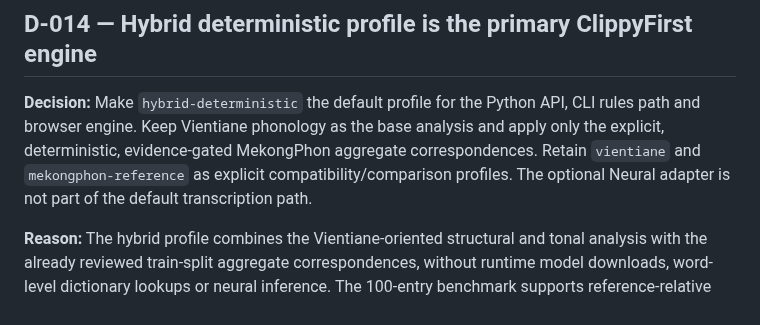
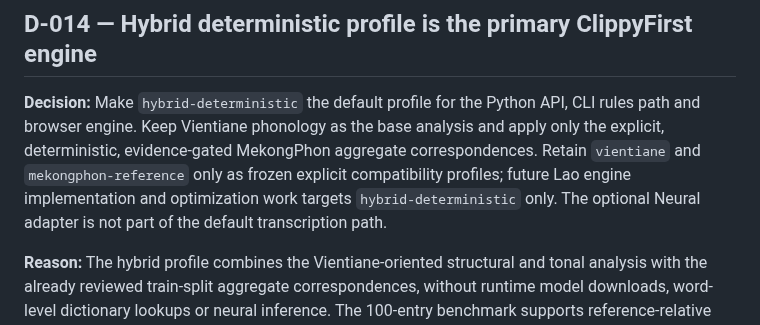
Before and after one commit to ClippyFirst/Lao-Ukrainian-Phonetic-System, a Markdown page: docs/decision-log.md, the part around the change. Rendered like a GitHub page.

Commit message:
Clarify hybrid-only future engine development

```diff
--- a/docs/decision-log.md
+++ b/docs/decision-log.md
@@ -91,7 +91,7 @@
 
 ## D-014 — Hybrid deterministic profile is the primary ClippyFirst engine
 
-**Decision:** Make `hybrid-deterministic` the default profile for the Python API, CLI rules path and browser engine. Keep Vientiane phonology as the base analysis and apply only the explicit, deterministic, evidence-gated MekongPhon aggregate correspondences. Retain `vientiane` and `mekongphon-reference` as explicit compatibility/comparison profiles. The optional Neural adapter is not part of the default transcription path.
+**Decision:** Make `hybrid-deterministic` the default profile for the Python API, CLI rules path and browser engine. Keep Vientiane phonology as the base analysis and apply only the explicit, deterministic, evidence-gated MekongPhon aggregate correspondences. Retain `vientiane` and `mekongphon-reference` only as frozen explicit compatibility profiles; future Lao engine implementation and optimization work targets `hybrid-deterministic` only. The optional Neural adapter is not part of the default transcription path.
 
 **Reason:** The hybrid profile combines the Vientiane-oriented structural and tonal analysis with the already reviewed train-split aggregate correspondences, without runtime model downloads, word-level dictionary lookups or neural inference. The 100-entry benchmark supports reference-relative performance on that bounded set, but does not establish independent phonetic accuracy or universal Neural-level performance. Unknown or unsupported cases remain fail-closed.
 
```
